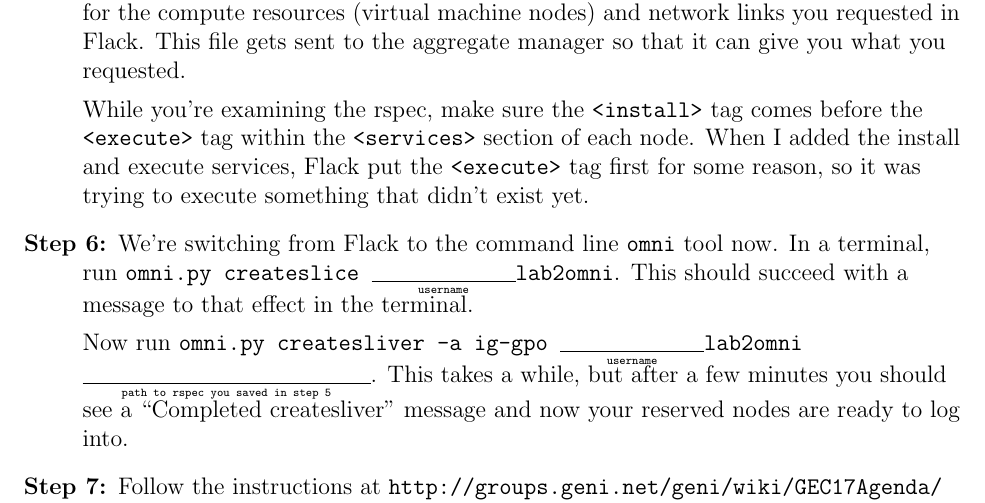
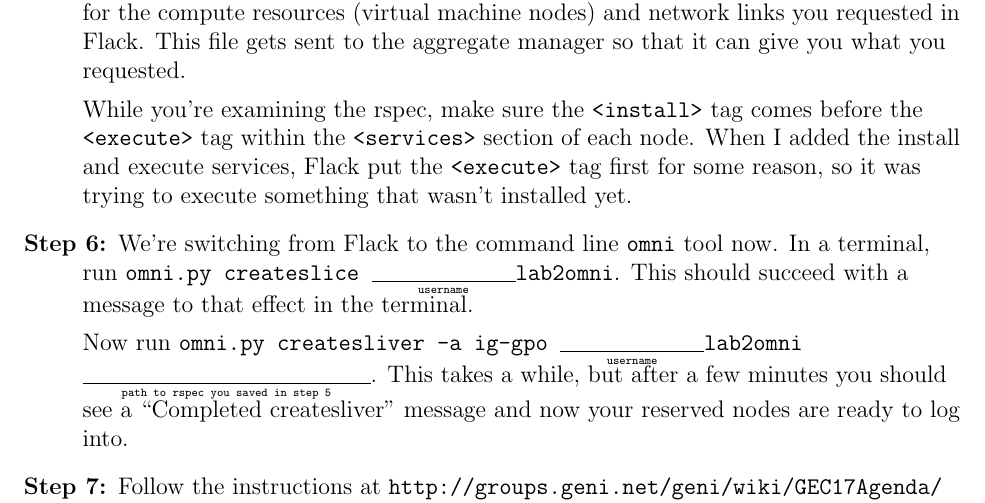
Before and after one commit to alis0nc/cs491, a LaTeX document (lab2/lab2.tex): part of page 2 of 2, cut so that both start at the same text. The pictures show the PDF file lab2/lab2.pdf that the author committed with the source.

Commit message:
little clarification

```diff
--- a/lab2/lab2.tex
+++ b/lab2/lab2.tex
@@ -96,7 +96,7 @@ While you're examining the rspec, make sure the \texttt{<install>} tag comes
 before the \texttt{<execute>} tag within the \texttt{<services>} section of
 each node. When I added the install and execute services, Flack put the
 \texttt{<execute>} tag first for some reason, so it was trying to execute
-something that didn't exist yet.
+something that wasn't installed yet.
 
 \item[Step 6:]
 We're switching from Flack to the command line \texttt{omni} tool now.
```
Also changed, not shown: lab2/lab2.pdf.
